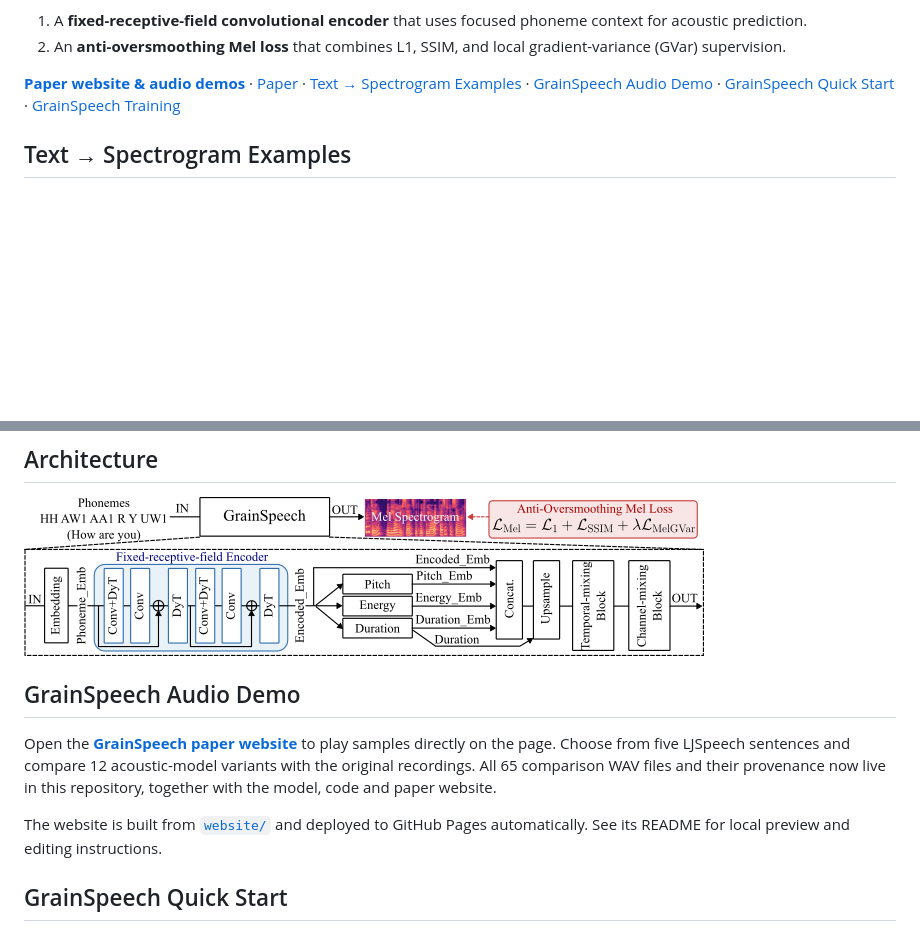
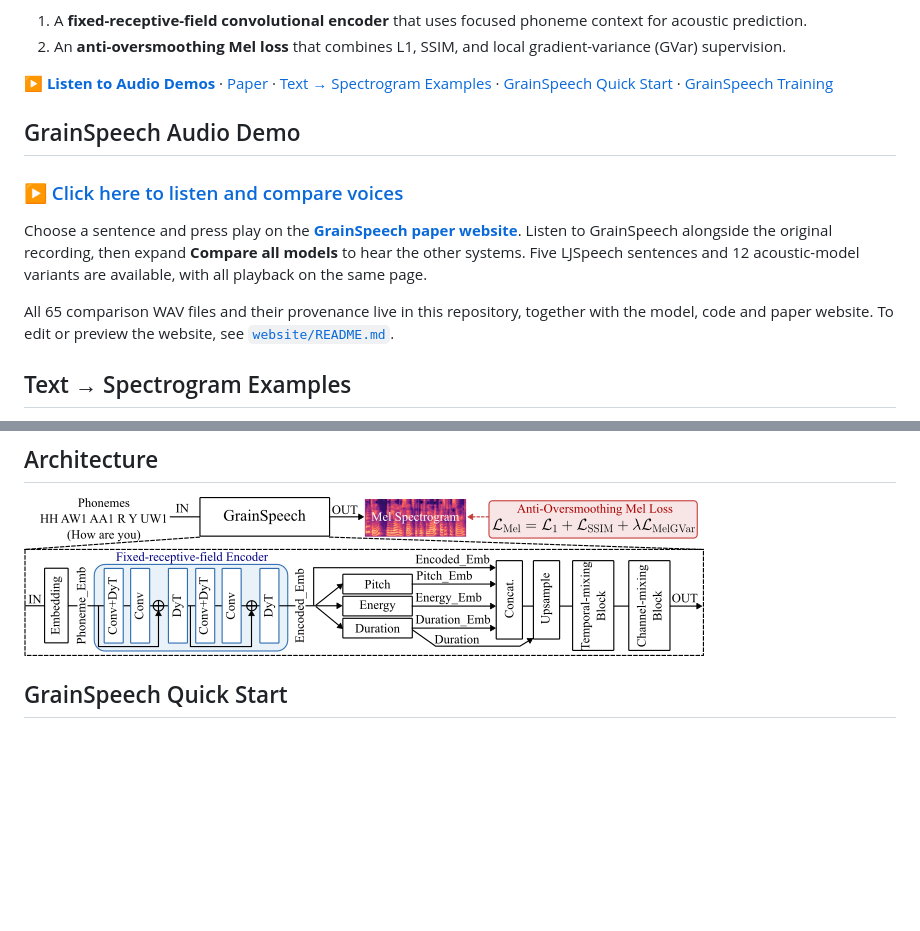
Before and after one commit to lab-emi/GrainSpeech, a Markdown page: README.md, 2 parts joined by grey strips. Drawn GitHub-style; blank space fills up the shorter version.

Commit message:
Make the audio demo the primary README call to action

```diff
--- a/README.md
+++ b/README.md
@@ -17,12 +22,25 @@ synthesis. It introduces two changes:
 2. An **anti-oversmoothing Mel loss** that combines L1, SSIM, and local
    gradient-variance (GVar) supervision.
 
-[**Paper website & audio demos**](https://lab-emi.github.io/GrainSpeech/) ·
+[**▶ Listen to Audio Demos**](https://lab-emi.github.io/GrainSpeech/#demo) ·
 [Paper](https://arxiv.org/abs/2609.18856) ·
 [Text → Spectrogram Examples](#text--spectrogram-examples) ·
-[GrainSpeech Audio Demo](#grainspeech-audio-demo) ·
 [GrainSpeech Quick Start](#grainspeech-quick-start) ·
 [GrainSpeech Training](#grainspeech-training)
+
+## GrainSpeech Audio Demo
+
+### [▶ Click here to listen and compare voices](https://lab-emi.github.io/GrainSpeech/#demo)
+
+Choose a sentence and press play on the
+[**GrainSpeech paper website**](https://lab-emi.github.io/GrainSpeech/).
+Listen to GrainSpeech alongside the original recording, then expand **Compare
+all models** to hear the other systems. Five LJSpeech sentences and 12
+acoustic-model variants are available, with all playback on the same page.
+
+All 65 comparison WAV files and their provenance live in this repository,
+together with the model, code and paper website. To edit or preview the website,
+see [`website/README.md`](website/README.md).
 
 ## Text → Spectrogram Examples
 
@@ -61,17 +79,6 @@ the plots above are the original model outputs.
 ## Architecture
 
 ![GrainSpeech architecture](assets/grainspeech_architecture.png)
-
-## GrainSpeech Audio Demo
-
-Open the [**GrainSpeech paper website**](https://lab-emi.github.io/GrainSpeech/#demo)
-to play samples directly on the page. Choose from five LJSpeech sentences and
-compare 12 acoustic-model variants with the original recordings. All 65
-comparison WAV files and their provenance now live in this repository, together
-with the model, code and paper website.
-
-The website is built from [`website/`](website/README.md) and deployed to GitHub
-Pages automatically. See its README for local preview and editing instructions.
 
 ## GrainSpeech Quick Start
 
```
Also changed, not shown: other parts of README.md (+6 -1 lines).
